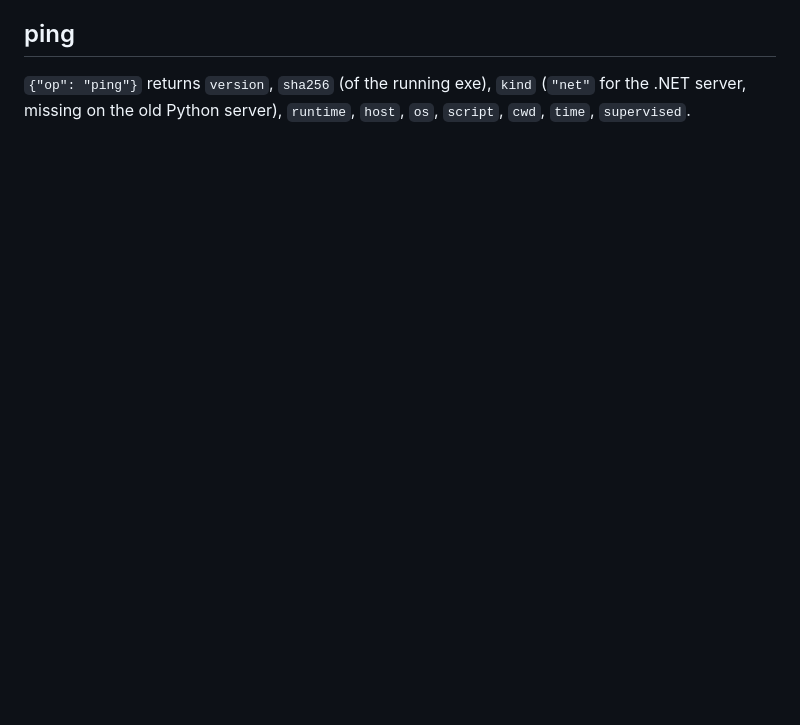
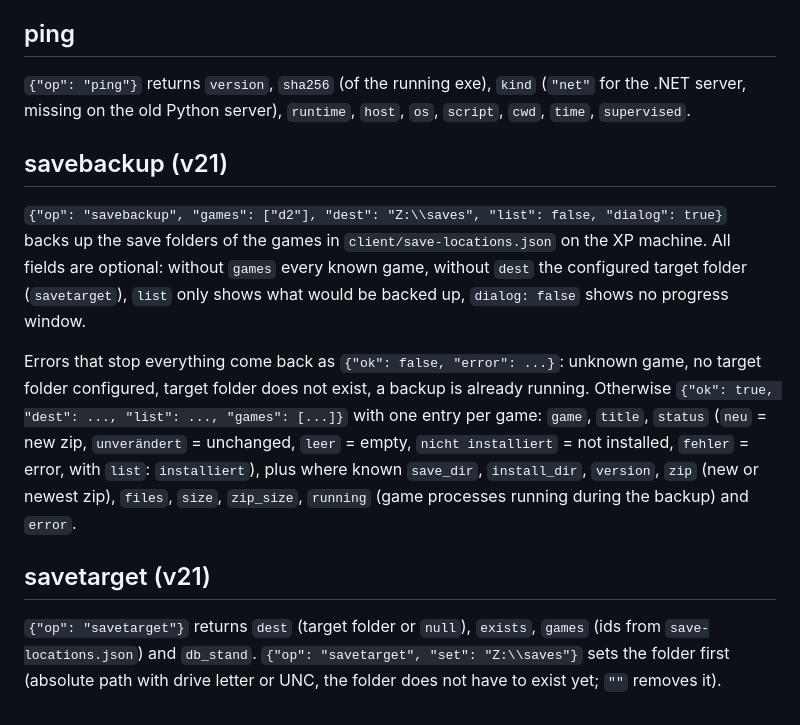
Before and after one commit to maluramichael/xpctl, a Markdown page: docs/protocol.md, the part around the change. GitHub-like rendering; blank space fills up the shorter version.

```diff
--- a/docs/protocol.md
+++ b/docs/protocol.md
@@ -28,3 +28,13 @@ Ops that carry file contents run in three steps:
 ## ping
 
 `{"op": "ping"}` returns `version`, `sha256` (of the running exe), `kind` (`"net"` for the .NET server, missing on the old Python server), `runtime`, `host`, `os`, `script`, `cwd`, `time`, `supervised`.
+
+## savebackup (v21)
+
+`{"op": "savebackup", "games": ["d2"], "dest": "Z:\\saves", "list": false, "dialog": true}` backs up the save folders of the games in `client/save-locations.json` on the XP machine. All fields are optional: without `games` every known game, without `dest` the configured target folder (`savetarget`), `list` only shows what would be backed up, `dialog: false` shows no progress window.
+
+Errors that stop everything come back as `{"ok": false, "error": ...}`: unknown game, no target folder configured, target folder does not exist, a backup is already running. Otherwise `{"ok": true, "dest": ..., "list": ..., "games": [...]}` with one entry per game: `game`, `title`, `status` (`neu` = new zip, `unverändert` = unchanged, `leer` = empty, `nicht installiert` = not installed, `fehler` = error, with `list`: `installiert`), plus where known `save_dir`, `install_dir`, `version`, `zip` (new or newest zip), `files`, `size`, `zip_size`, `running` (game processes running during the backup) and `error`.
+
+## savetarget (v21)
+
+`{"op": "savetarget"}` returns `dest` (target folder or `null`), `exists`, `games` (ids from `save-locations.json`) and `db_stand`. `{"op": "savetarget", "set": "Z:\\saves"}` sets the folder first (absolute path with drive letter or UNC, the folder does not have to exist yet; `""` removes it).
```
Also changed, not shown: client/README.md (+14 -11 lines), server/README.md (+10 -2 lines), docs/img/sicherung.png (added), 15 other files.
